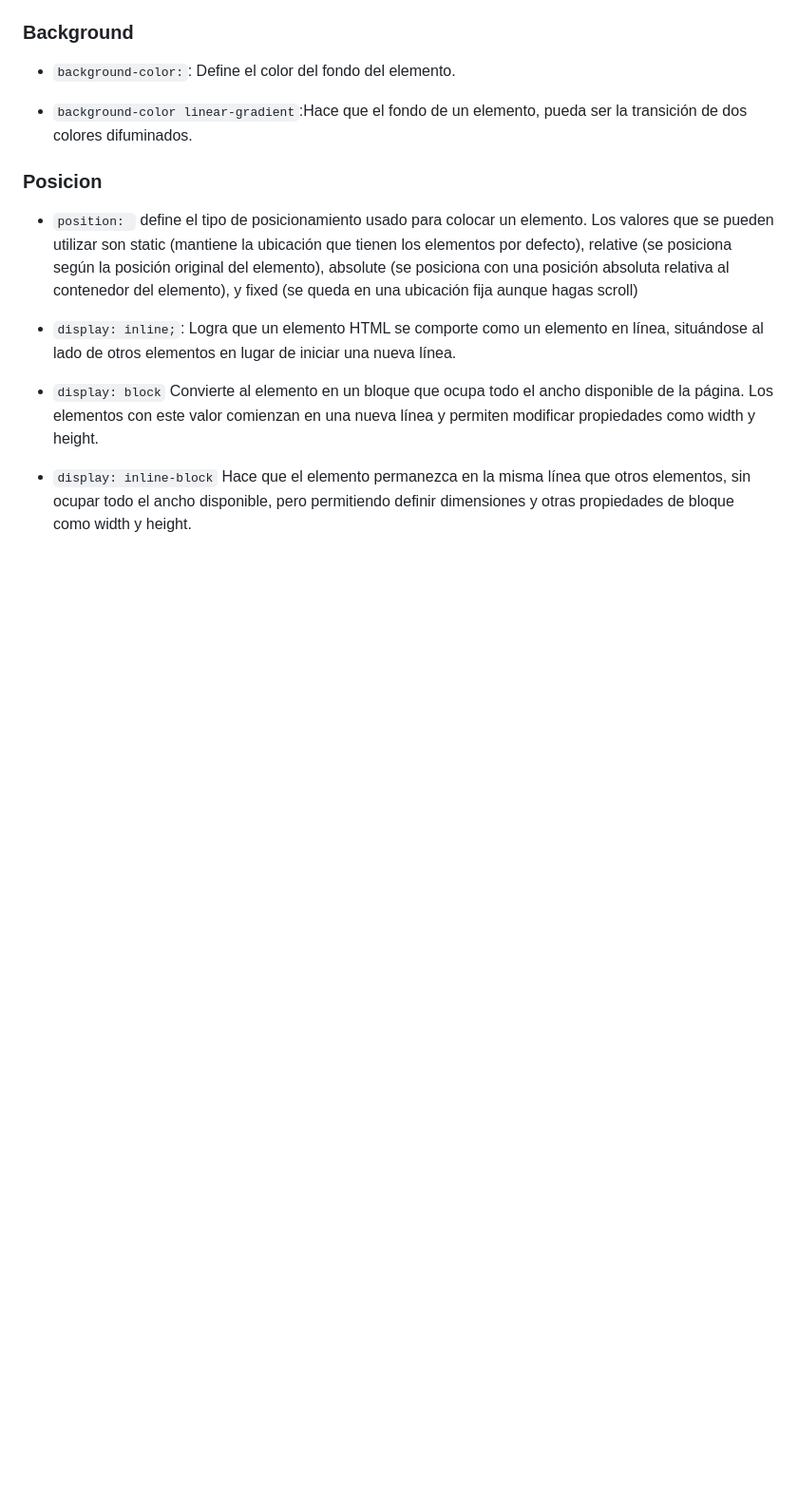
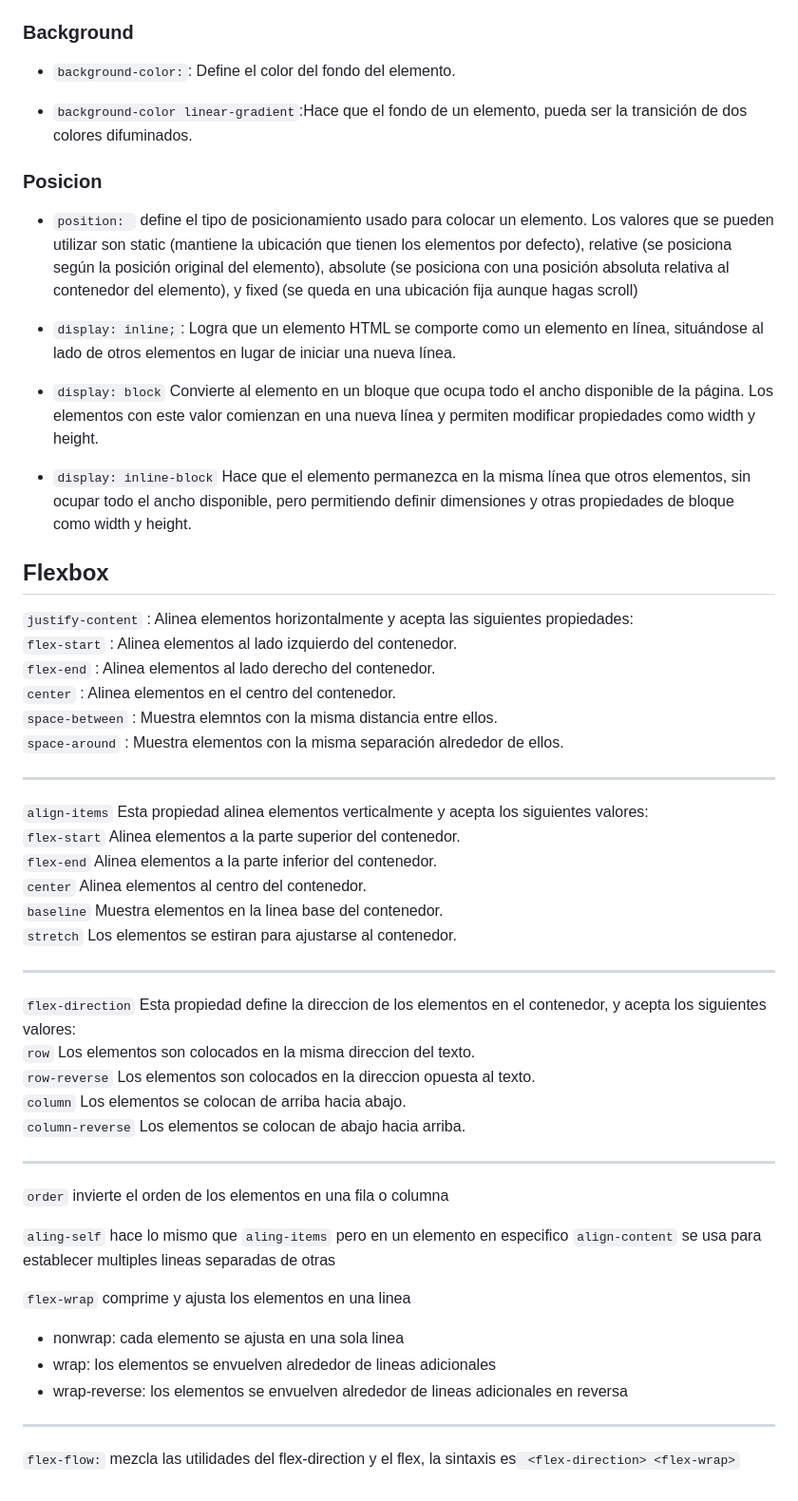
Before and after one commit to Nahiara-Gomez/Trabajo-Elvis-Tek, a Markdown page: Documentación/estructurasEstilos.md, the part around the change. Shown at 95% size. Drawn GitHub-style; blank space fills up the shorter version.

Commit message:
Se ha actualizado estructurasEstilos.md

```diff
--- a/Documentación/estructurasEstilos.md
+++ b/Documentación/estructurasEstilos.md
@@ -75,3 +75,41 @@ HTML por medio de sus características, como sus posiciones en el código o sus
 - `display: block` Convierte al elemento en un bloque que ocupa todo el ancho disponible de la página. Los elementos con este valor comienzan en una nueva línea y permiten modificar propiedades como width y height.
 
 - `display: inline-block` Hace que el elemento permanezca en la misma línea que otros elementos, sin ocupar todo el ancho disponible, pero permitiendo definir dimensiones y otras propiedades de bloque como width y height.
+
+## Flexbox
+`justify-content` : Alinea elementos horizontalmente y acepta las siguientes propiedades:
+`flex-start` : Alinea elementos al lado izquierdo del contenedor.
+`flex-end` : Alinea elementos al lado derecho del contenedor.
+`center` : Alinea elementos en el centro del contenedor.
+`space-between` : Muestra elemntos con la misma distancia entre ellos.
+`space-around` : Muestra elementos con la misma separación alrededor de ellos.
+
+---
+
+`align-items` Esta propiedad alinea elementos verticalmente y acepta los siguientes valores:
+`flex-start`  Alinea elementos a la parte superior del contenedor.
+`flex-end`   Alinea elementos a la parte inferior del contenedor.
+`center`  Alinea elementos al centro del contenedor.
+`baseline`  Muestra elementos en la linea base del contenedor.
+`stretch`  Los elementos se estiran para ajustarse al contenedor.
+
+---
+
+`flex-direction`  Esta propiedad define la direccion de los elementos en el contenedor, y acepta los siguientes valores:
+`row`  Los elementos son colocados en la misma direccion del texto.
+`row-reverse`  Los elementos son colocados en la direccion opuesta al texto.
+`column`  Los elementos se colocan de arriba hacia abajo.
+`column-reverse`  Los elementos se colocan de abajo hacia arriba.
+
+---
+`order` invierte el orden de los elementos en una fila o columna
+
+`aling-self` hace lo mismo que `aling-items` pero en un elemento en especifico
+`align-content` se usa para establecer multiples lineas separadas de otras
+
+`flex-wrap` comprime y ajusta los elementos en una linea
+- nonwrap: cada elemento se ajusta en una sola linea
+- wrap: los elementos se envuelven alrededor de lineas adicionales
+- wrap-reverse: los elementos se envuelven alrededor de lineas adicionales en reversa
+---
+ `flex-flow:` mezcla las utilidades del flex-direction y el flex, la sintaxis es` <flex-direction> <flex-wrap>`
```
